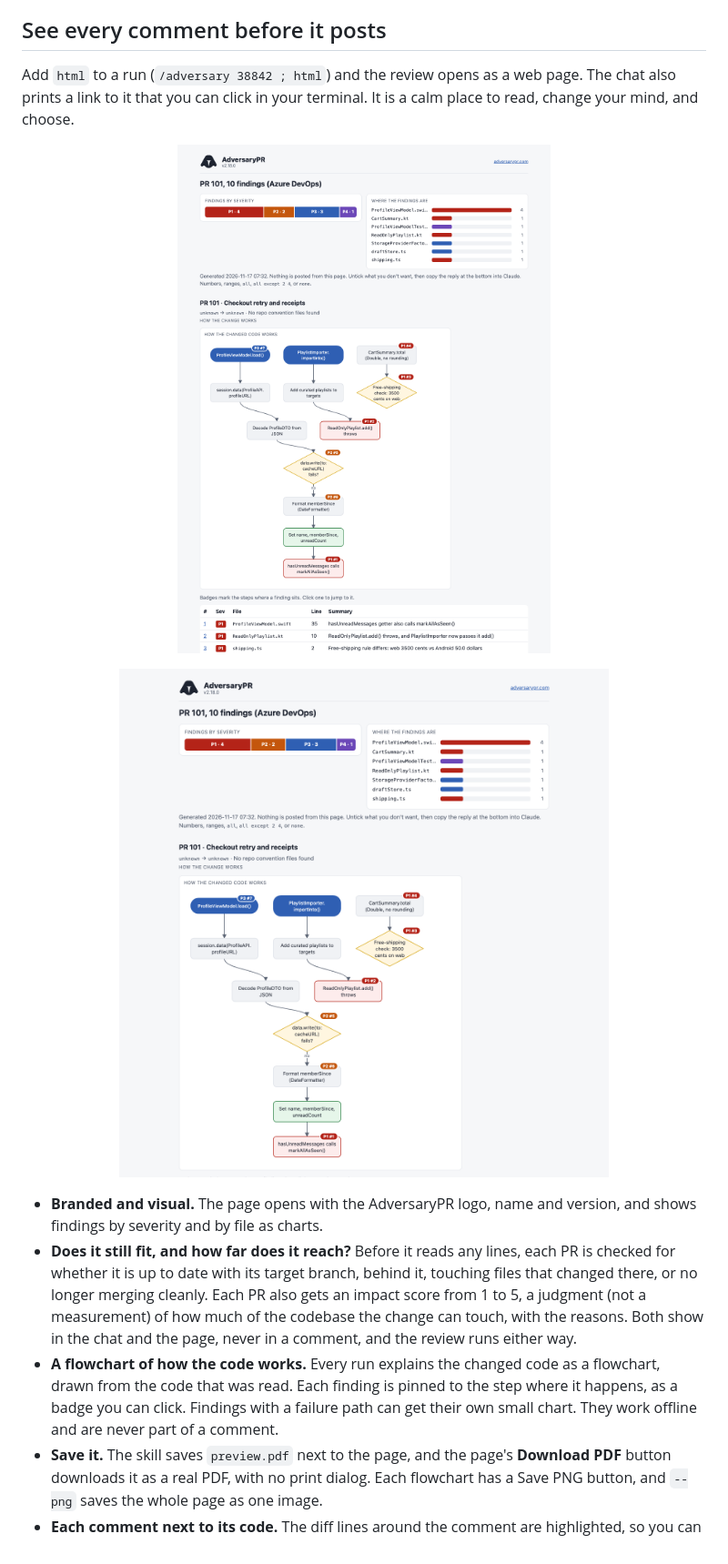
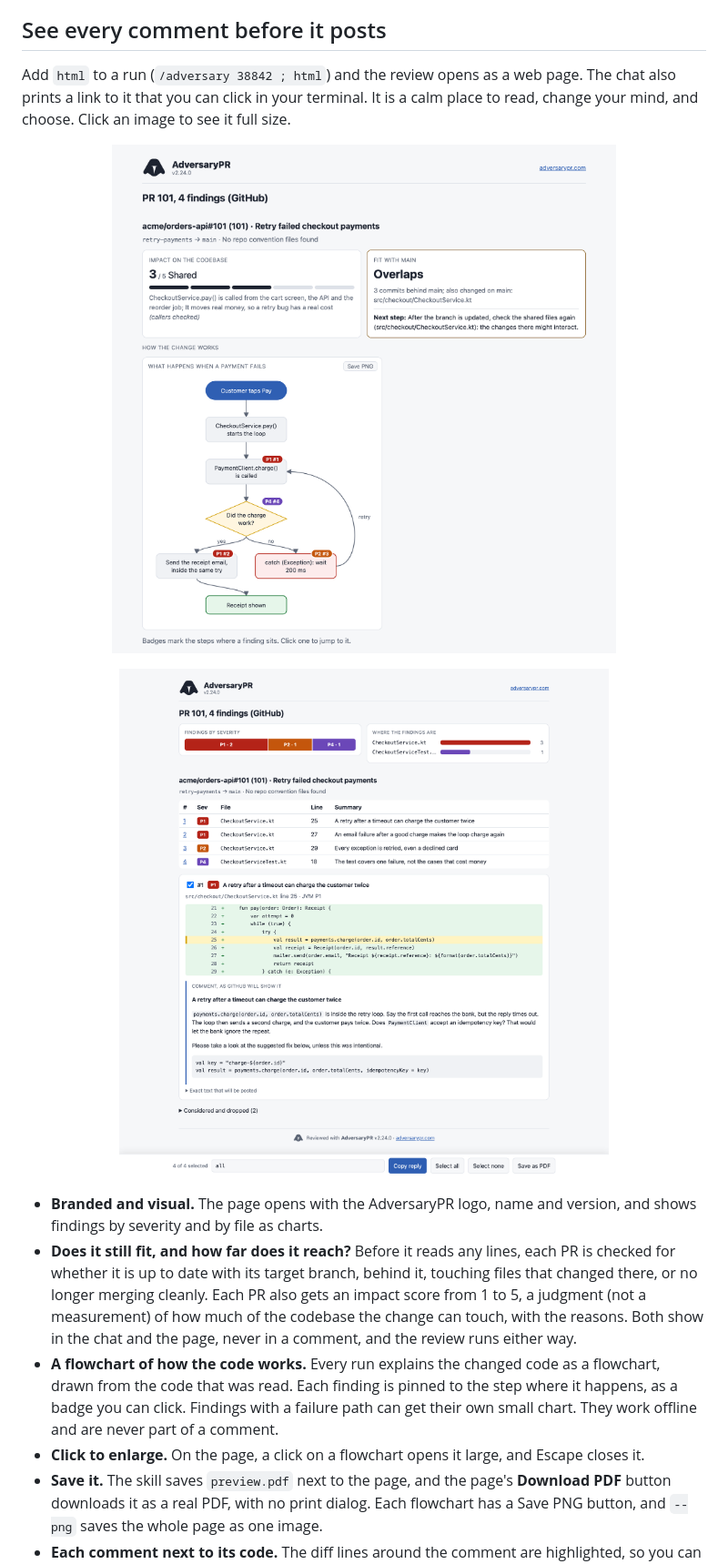
Before and after one commit to bugsworthai/adversary, a Markdown page: README.md, the part around the change. Shown at 91% size. GitHub-like rendering; pictures changed too: assets/html-flow-v2.png (added), assets/html-flow.png (deleted), assets/html-preview-v2.png (added).

Commit message:
2.24.0: click a flowchart to enlarge; new HTML screenshots with the impact and fit scorecard, click to enlarge
Co-Authored-By: Claude Sonnet 5.5 <noreply@anthropic.com>

```diff
--- a/README.md
+++ b/README.md
@@ -123,19 +123,20 @@ The limits, so there are no surprises:
 
 ## See every comment before it posts
 
-Add `html` to a run (`/adversary 38842 ; html`) and the review opens as a web page. The chat also prints a link to it that you can click in your terminal. It is a calm place to read, change your mind, and choose.
+Add `html` to a run (`/adversary 38842 ; html`) and the review opens as a web page. The chat also prints a link to it that you can click in your terminal. It is a calm place to read, change your mind, and choose. Click an image to see it full size.
 
 <p align="center">
-  <img alt="A flowchart of how the changed code works, with each finding pinned to its step as a badge such as P1 number 2, above the findings table." src="assets/html-flow.png" width="720">
+  <a href="assets/html-flow-v2.png"><img alt="The top of the page for a sample review: an impact score of 3 out of 5, the fit with the main branch and its next step, and a flowchart of how a checkout retry works, with findings pinned to steps as badges." src="assets/html-flow-v2.png" width="720"></a>
 </p>
 
 <p align="center">
-  <img alt="The HTML preview: a table of 11 findings with severity, file and line, and below it the first comment with the diff lines it points at, the comment as it will appear on the pull request, and a bar to copy your selection." src="assets/html-preview.png" width="720">
+  <a href="assets/html-preview-v2.png"><img alt="The HTML preview of a sample review: charts, a table of four findings, and the first comment with the diff lines it points at, the comment as it will appear on the pull request, and a bar to copy your selection." src="assets/html-preview-v2.png" width="720"></a>
 </p>
 
 - **Branded and visual.** The page opens with the AdversaryPR logo, name and version, and shows findings by severity and by file as charts.
 - **Does it still fit, and how far does it reach?** Before it reads any lines, each PR is checked for whether it is up to date with its target branch, behind it, touching files that changed there, or no longer merging cleanly. Each PR also gets an impact score from 1 to 5, a judgment (not a measurement) of how much of the codebase the change can touch, with the reasons. Both show in the chat and the page, never in a comment, and the review runs either way.
 - **A flowchart of how the code works.** Every run explains the changed code as a flowchart, drawn from the code that was read. Each finding is pinned to the step where it happens, as a badge you can click. Findings with a failure path can get their own small chart. They work offline and are never part of a comment.
+- **Click to enlarge.** On the page, a click on a flowchart opens it large, and Escape closes it.
 - **Save it.** The skill saves `preview.pdf` next to the page, and the page's **Download PDF** button downloads it as a real PDF, with no print dialog. Each flowchart has a Save PNG button, and `--png` saves the whole page as one image.
 - **Each comment next to its code.** The diff lines around the comment are highlighted, so you can judge it in context.
 - **The comment as the pull request will show it,** and the exact markdown that will be posted.
```
Also changed, not shown: AdversaryPR/README.md (+1 -1 lines), skill-source/adversary/SKILL.md (+14 -5 lines), 12 other files.
